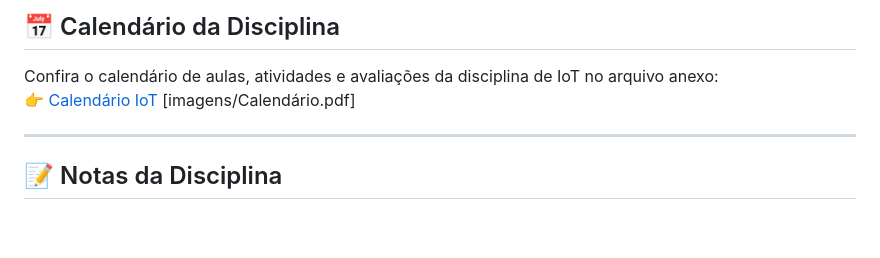
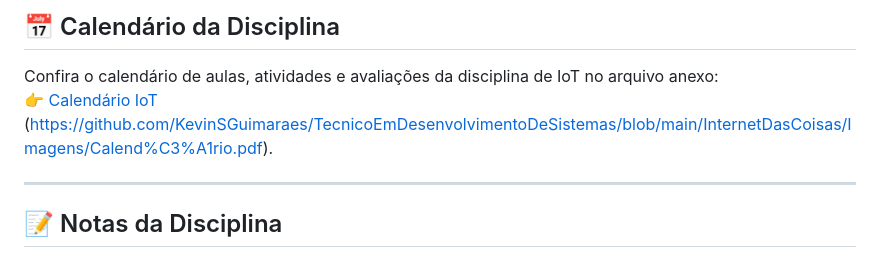
Before and after one commit to KevinSGuimaraes/TecnicoEmDesenvolvimentoDeSistemas, a Markdown page: InternetDasCoisas/README.md, the part around the change. Drawn GitHub-style; blank space fills up the shorter version.

Commit message:
criacao e atualizacao

```diff
--- a/InternetDasCoisas/README.md
+++ b/InternetDasCoisas/README.md
@@ -155,7 +155,7 @@ Onde:
 ## 📅 Calendário da Disciplina
 
 Confira o calendário de aulas, atividades e avaliações da disciplina de IoT no arquivo anexo:
-👉 [Calendário IoT](#) [imagens/Calendário.pdf]
+👉 [Calendário IoT](#) (https://github.com/KevinSGuimaraes/TecnicoEmDesenvolvimentoDeSistemas/blob/main/InternetDasCoisas/Imagens/Calend%C3%A1rio.pdf).
 
 ---
 
```
